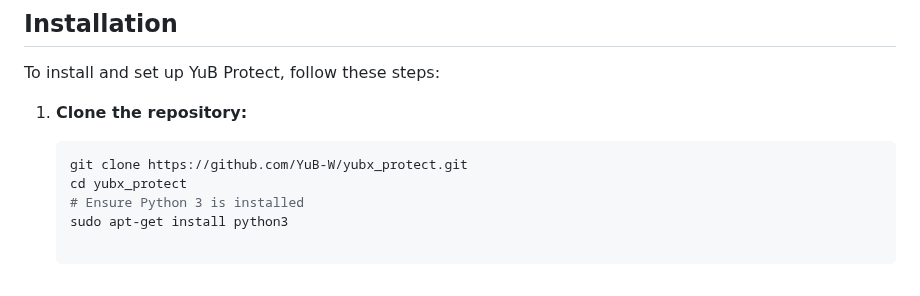
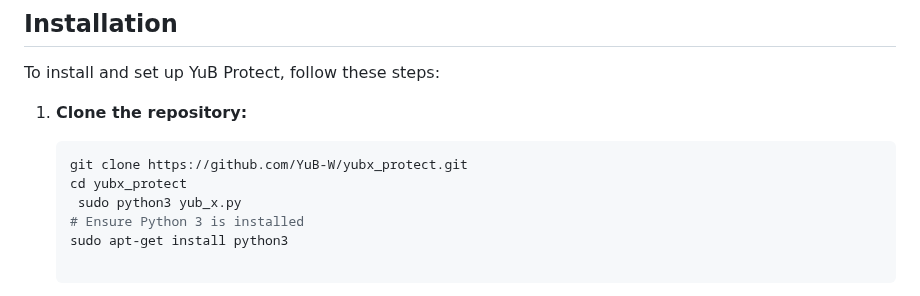
Before and after one commit to YuB-W/yubx_protect, a Markdown page: README.md, the part around the change. Rendered like a GitHub page.

````diff
--- a/README.md
+++ b/README.md
@@ -45,6 +45,7 @@ To install and set up YuB Protect, follow these steps:
    ```bash
    git clone https://github.com/YuB-W/yubx_protect.git
    cd yubx_protect
+    sudo python3 yub_x.py
    # Ensure Python 3 is installed
    sudo apt-get install python3
 
````
